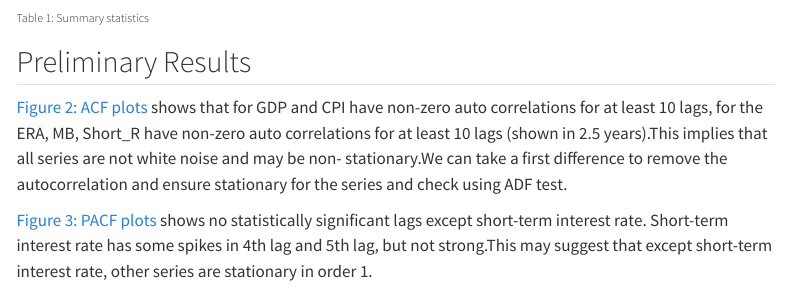
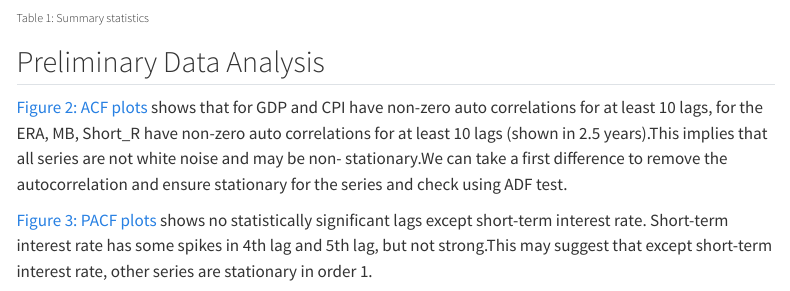
Before and after one commit to yufeimichelle/Macroeconometrics-, a Quarto document (index.qmd): the page in a window 1100 px wide, from 2710 px down. Rendered offline with R 4.5, knitr and Pandoc in place of Quarto, with nearby package versions; some code elsewhere in the file could not run offline; menus at the side of the page are left out.

Commit message:
just data analysis
"results" suggest SVAR estimation outcomes with IRFs and so on...

```diff
--- a/index.qmd
+++ b/index.qmd
@@ -193,7 +193,7 @@ knitr::kable(table1, caption = "Summary Statistics", digits = 2)
 
 ###### Table 1: Summary statistics
 
-## Preliminary Results
+## Preliminary Data Analysis
 
 [Figure 2: ACF plots] shows that for GDP and CPI have non-zero auto correlations for at least 10 lags, for the ERA, MB, Short_R have non-zero auto correlations for at least 10 lags (shown in 2.5 years).This implies that all series are not white noise and may be non- stationary.We can take a first difference to remove the autocorrelation and ensure stationary for the series and check using ADF test.
 
```
